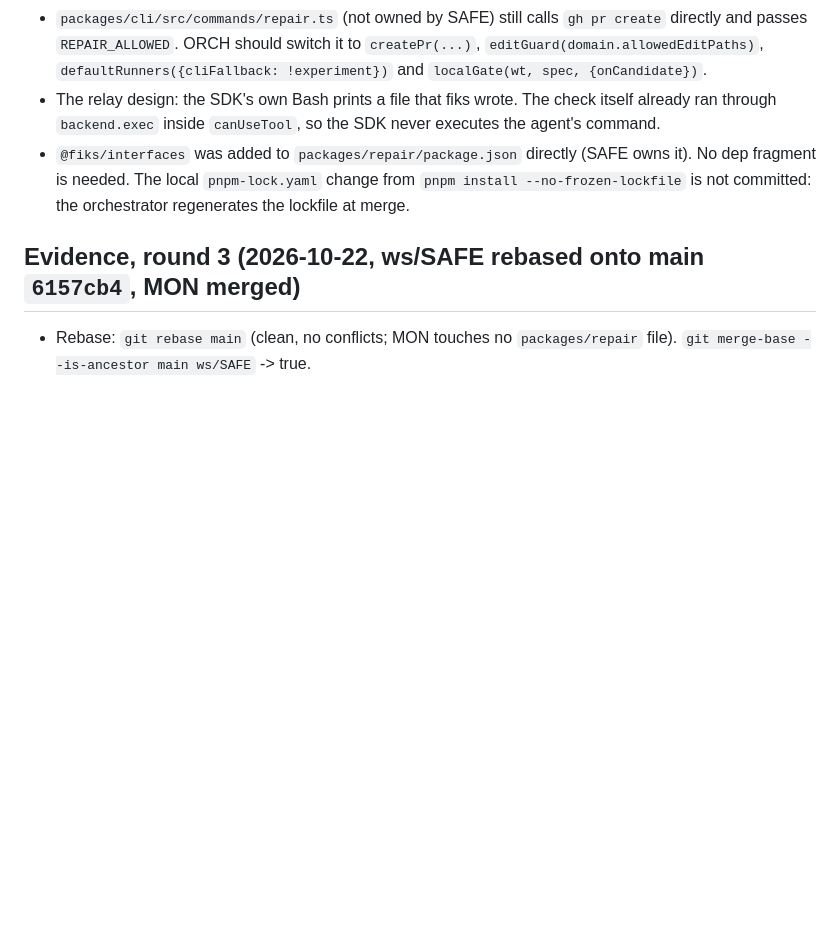
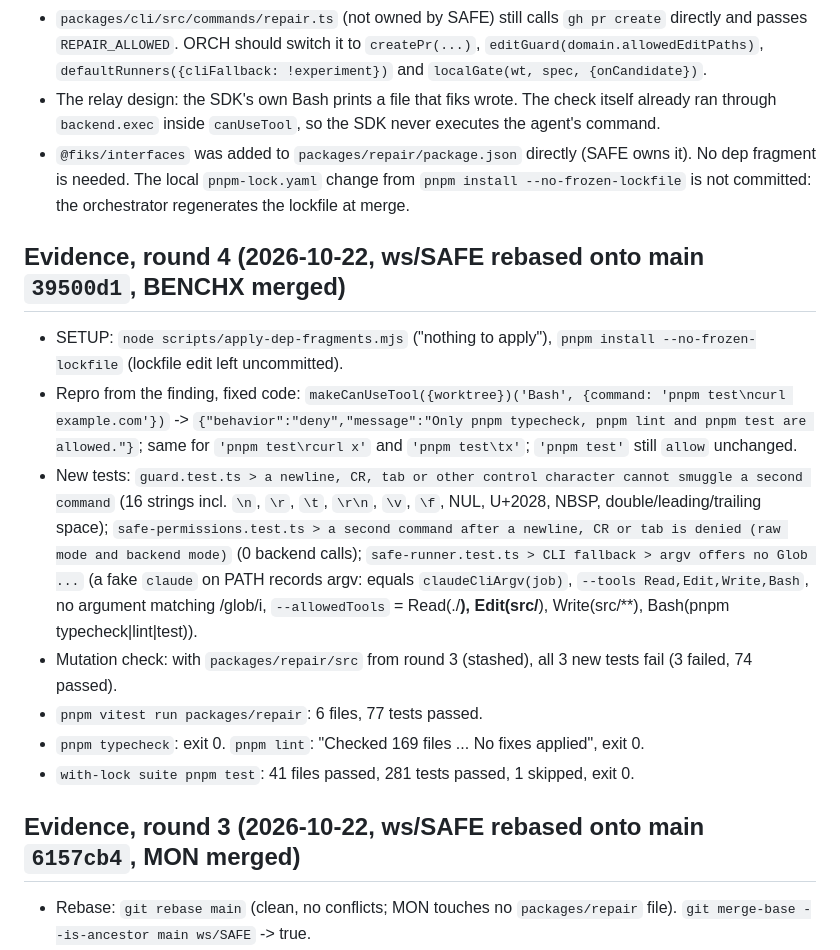
Before and after one commit to vats98754/fiks, a Markdown page: paper/build-logs/SAFE.md, the part around the change. GitHub-like rendering; blank space fills up the shorter version.

Commit message:
SAFE round 4: build log evidence
Co-Authored-By: Claude Opus 5.5 <noreply@anthropic.com>

```diff
--- a/paper/build-logs/SAFE.md
+++ b/paper/build-logs/SAFE.md
@@ -38,6 +38,24 @@ every runner test uses a fake `query`, the stub runner or a mocked SDK.
 - `@fiks/interfaces` was added to `packages/repair/package.json` directly (SAFE owns it). No dep
   fragment is needed. The local `pnpm-lock.yaml` change from `pnpm install --no-frozen-lockfile`
   is not committed: the orchestrator regenerates the lockfile at merge.
+
+## Evidence, round 4 (2026-10-22, ws/SAFE rebased onto main `39500d1`, BENCHX merged)
+
+- SETUP: `node scripts/apply-dep-fragments.mjs` ("nothing to apply"), `pnpm install --no-frozen-lockfile`
+  (lockfile edit left uncommitted).
+- Repro from the finding, fixed code: `makeCanUseTool({worktree})('Bash', {command: 'pnpm test\ncurl example.com'})`
+  -> `{"behavior":"deny","message":"Only pnpm typecheck, pnpm lint and pnpm test are allowed."}`; same for
+  `'pnpm test\rcurl x'` and `'pnpm test\tx'`; `'pnpm test'` still `allow` unchanged.
+- New tests: `guard.test.ts > a newline, CR, tab or other control character cannot smuggle a second command`
+  (16 strings incl. `\n`, `\r`, `\t`, `\r\n`, `\v`, `\f`, NUL, U+2028, NBSP, double/leading/trailing space);
+  `safe-permissions.test.ts > a second command after a newline, CR or tab is denied (raw mode and backend mode)`
+  (0 backend calls); `safe-runner.test.ts > CLI fallback > argv offers no Glob ...` (a fake `claude` on PATH
+  records argv: equals `claudeCliArgv(job)`, `--tools Read,Edit,Write,Bash`, no argument matching /glob/i,
+  `--allowedTools` = Read(./**), Edit(src/**), Write(src/**), Bash(pnpm typecheck|lint|test)).
+- Mutation check: with `packages/repair/src` from round 3 (stashed), all 3 new tests fail (3 failed, 74 passed).
+- `pnpm vitest run packages/repair`: 6 files, 77 tests passed.
+- `pnpm typecheck`: exit 0. `pnpm lint`: "Checked 169 files ... No fixes applied", exit 0.
+- `with-lock suite pnpm test`: 41 files passed, 281 tests passed, 1 skipped, exit 0.
 
 ## Evidence, round 3 (2026-10-22, ws/SAFE rebased onto main `6157cb4`, MON merged)
 
```
